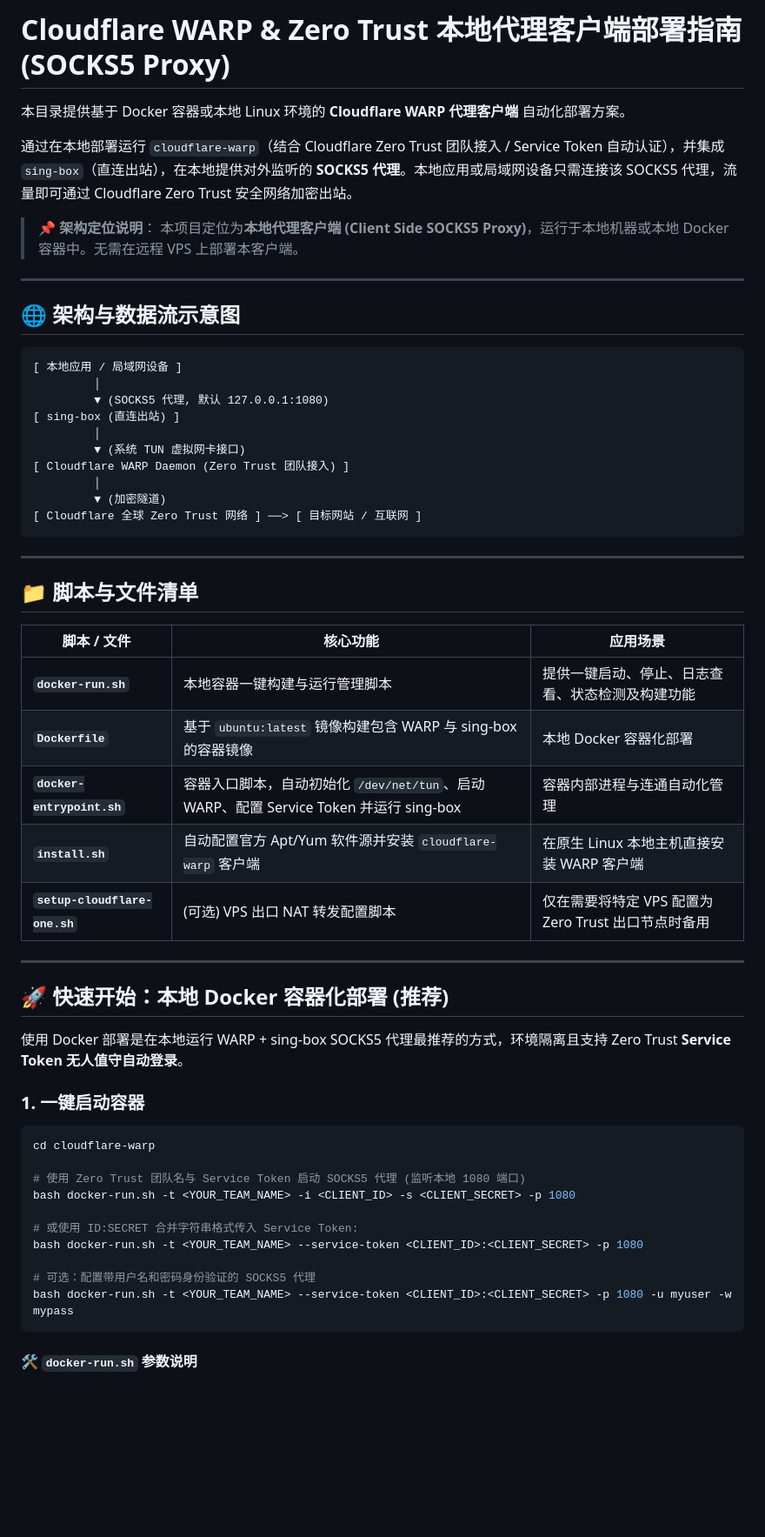
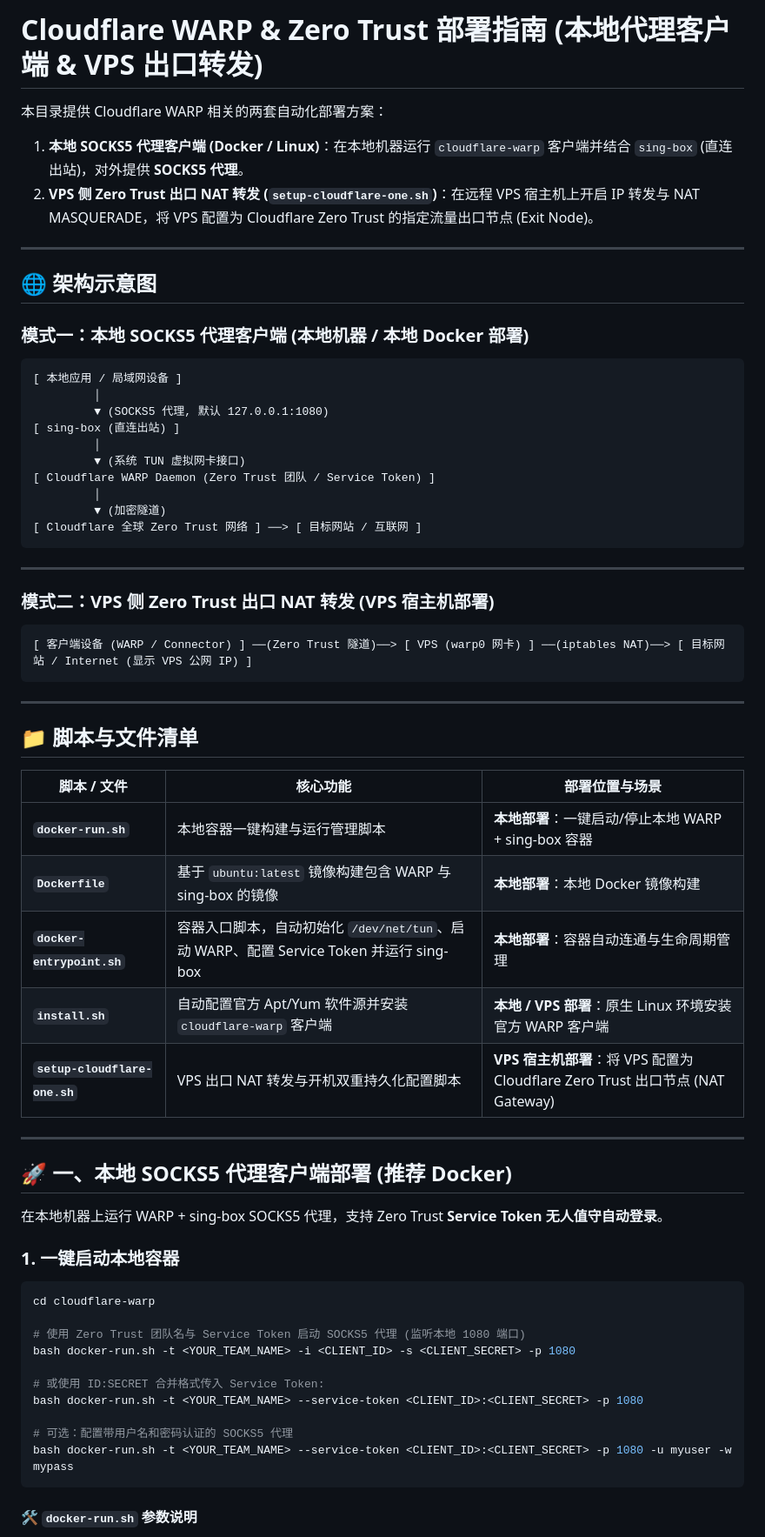
Before and after one commit to JayYang1991/vps-utils, a Markdown page: cloudflare-warp/README.md, the part around one of its changes. Shown at 87% size. Drawn GitHub-style; blank space fills up the shorter version.

````diff
--- a/cloudflare-warp/README.md
+++ b/cloudflare-warp/README.md
@@ -1,15 +1,14 @@
-# Cloudflare WARP & Zero Trust 本地代理客户端部署指南 (SOCKS5 Proxy)
+# Cloudflare WARP & Zero Trust 部署指南 (本地代理客户端 & VPS 出口转发)
 
-本目录提供基于 Docker 容器或本地 Linux 环境的 **Cloudflare WARP 代理客户端** 自动化部署方案。
-
-通过在本地部署运行 `cloudflare-warp`（结合 Cloudflare Zero Trust 团队接入 / Service Token 自动认证），并集成 `sing-box`（直连出站），在本地提供对外监听的 **SOCKS5 代理**。本地应用或局域网设备只需连接该 SOCKS5 代理，流量即可通过 Cloudflare Zero Trust 安全网络加密出站。
-
-> 📌 **架构定位说明**：
-> 本项目定位为**本地代理客户端 (Client Side SOCKS5 Proxy)**，运行于本地机器或本地 Docker 容器中。无需在远程 VPS 上部署本客户端。
+本目录提供 Cloudflare WARP 相关的两套自动化部署方案：
+1. **本地 SOCKS5 代理客户端 (Docker / Linux)**：在本地机器运行 `cloudflare-warp` 客户端并结合 `sing-box` (直连出站)，对外提供 **SOCKS5 代理**。
+2. **VPS 侧 Zero Trust 出口 NAT 转发 (`setup-cloudflare-one.sh`)**：在远程 VPS 宿主机上开启 IP 转发与 NAT MASQUERADE，将 VPS 配置为 Cloudflare Zero Trust 的指定流量出口节点 (Exit Node)。
 
 ---
 
-## 🌐 架构与数据流示意图
+## 🌐 架构示意图
+
+### 模式一：本地 SOCKS5 代理客户端 (本地机器 / 本地 Docker 部署)
 
 ```text
 [ 本地应用 / 局域网设备 ]
@@ -18,7 +17,7 @@
 [ sing-box (直连出站) ]
          │
          ▼ (系统 TUN 虚拟网卡接口)
-[ Cloudflare WARP Daemon (Zero Trust 团队接入) ]
+[ Cloudflare WARP Daemon (Zero Trust 团队 / Service Token) ]
          │
          ▼ (加密隧道)
 [ Cloudflare 全球 Zero Trust 网络 ] ──> [ 目标网站 / 互联网 ]
@@ -26,23 +25,31 @@
 
 ---
 
-## 📁 脚本与文件清单
+### 模式二：VPS 侧 Zero Trust 出口 NAT 转发 (VPS 宿主机部署)
 
-| 脚本 / 文件 | 核心功能 | 应用场景 |
-| --- | --- | --- |
-| **`docker-run.sh`** | 本地容器一键构建与运行管理脚本 | 提供一键启动、停止、日志查看、状态检测及构建功能 |
-| **`Dockerfile`** | 基于 `ubuntu:latest` 镜像构建包含 WARP 与 sing-box 的容器镜像 | 本地 Docker 容器化部署 |
-| **`docker-entrypoint.sh`** | 容器入口脚本，自动初始化 `/dev/net/tun`、启动 WARP、配置 Service Token 并运行 sing-box | 容器内部进程与连通自动化管理 |
-| **`install.sh`** | 自动配置官方 Apt/Yum 软件源并安装 `cloudflare-warp` 客户端 | 在原生 Linux 本地主机直接安装 WARP 客户端 |
-| **`setup-cloudflare-one.sh`** | (可选) VPS 出口 NAT 转发配置脚本 | 仅在需要将特定 VPS 配置为 Zero Trust 出口节点时备用 |
+```text
+[ 客户端设备 (WARP / Connector) ] ──(Zero Trust 隧道)──> [ VPS (warp0 网卡) ] ──(iptables NAT)──> [ 目标网站 / Internet (显示 VPS 公网 IP) ]
+```
 
 ---
 
-## 🚀 快速开始：本地 Docker 容器化部署 (推荐)
+## 📁 脚本与文件清单
 
-使用 Docker 部署是在本地运行 WARP + sing-box SOCKS5 代理最推荐的方式，环境隔离且支持 Zero Trust **Service Token 无人值守自动登录**。
+| 脚本 / 文件 | 核心功能 | 部署位置与场景 |
+| --- | --- | --- |
+| **`docker-run.sh`** | 本地容器一键构建与运行管理脚本 | **本地部署**：一键启动/停止本地 WARP + sing-box 容器 |
+| **`Dockerfile`** | 基于 `ubuntu:latest` 镜像构建包含 WARP 与 sing-box 的镜像 | **本地部署**：本地 Docker 镜像构建 |
+| **`docker-entrypoint.sh`** | 容器入口脚本，自动初始化 `/dev/net/tun`、启动 WARP、配置 Service Token 并运行 sing-box | **本地部署**：容器自动连通与生命周期管理 |
+| **`install.sh`** | 自动配置官方 Apt/Yum 软件源并安装 `cloudflare-warp` 客户端 | **本地 / VPS 部署**：原生 Linux 环境安装官方 WARP 客户端 |
+| **`setup-cloudflare-one.sh`** | VPS 出口 NAT 转发与开机双重持久化配置脚本 | **VPS 宿主机部署**：将 VPS 配置为 Cloudflare Zero Trust 出口节点 (NAT Gateway) |
 
-### 1. 一键启动容器
+---
+
+## 🚀 一、本地 SOCKS5 代理客户端部署 (推荐 Docker)
+
+在本地机器上运行 WARP + sing-box SOCKS5 代理，支持 Zero Trust **Service Token 无人值守自动登录**。
+
+### 1. 一键启动本地容器
 
 ```bash
 cd cloudflare-warp
@@ -50,10 +57,10 @@ cd cloudflare-warp
 # 使用 Zero Trust 团队名与 Service Token 启动 SOCKS5 代理 (监听本地 1080 端口)
 bash docker-run.sh -t <YOUR_TEAM_NAME> -i <CLIENT_ID> -s <CLIENT_SECRET> -p 1080
 
-# 或使用 ID:SECRET 合并字符串格式传入 Service Token:
+# 或使用 ID:SECRET 合并格式传入 Service Token:
 bash docker-run.sh -t <YOUR_TEAM_NAME> --service-token <CLIENT_ID>:<CLIENT_SECRET> -p 1080
 
-# 可选：配置带用户名和密码身份验证的 SOCKS5 代理
+# 可选：配置带用户名和密码认证的 SOCKS5 代理
 bash docker-run.sh -t <YOUR_TEAM_NAME> --service-token <CLIENT_ID>:<CLIENT_SECRET> -p 1080 -u myuser -w mypass
 ```
 
````
Also changed, not shown: other parts of cloudflare-warp/README.md (+78 -55 lines).
